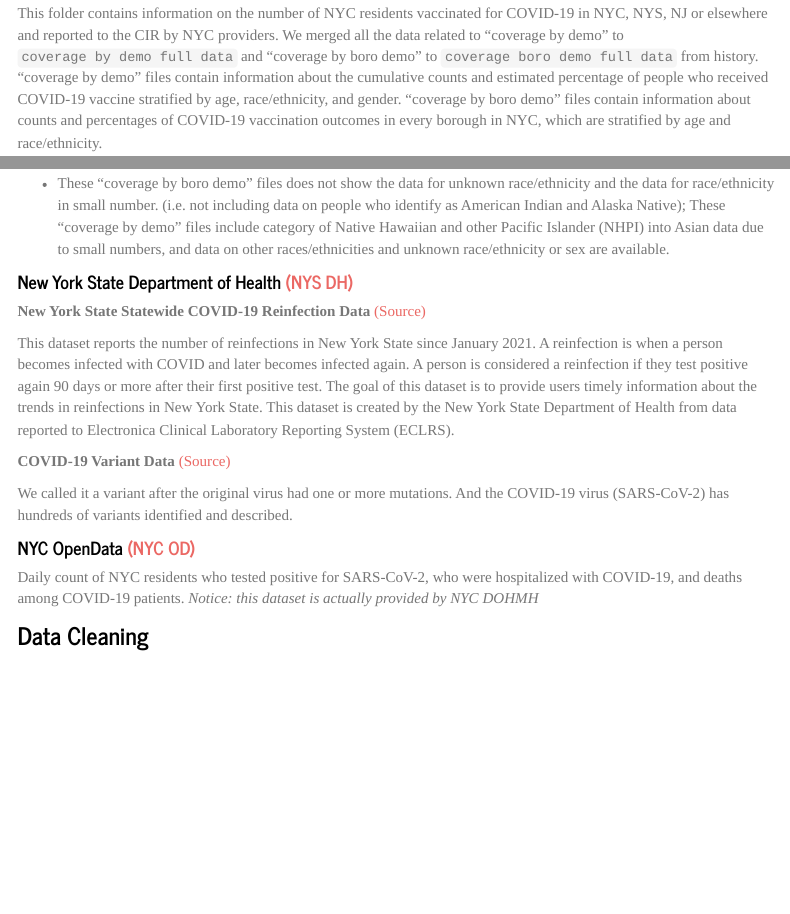
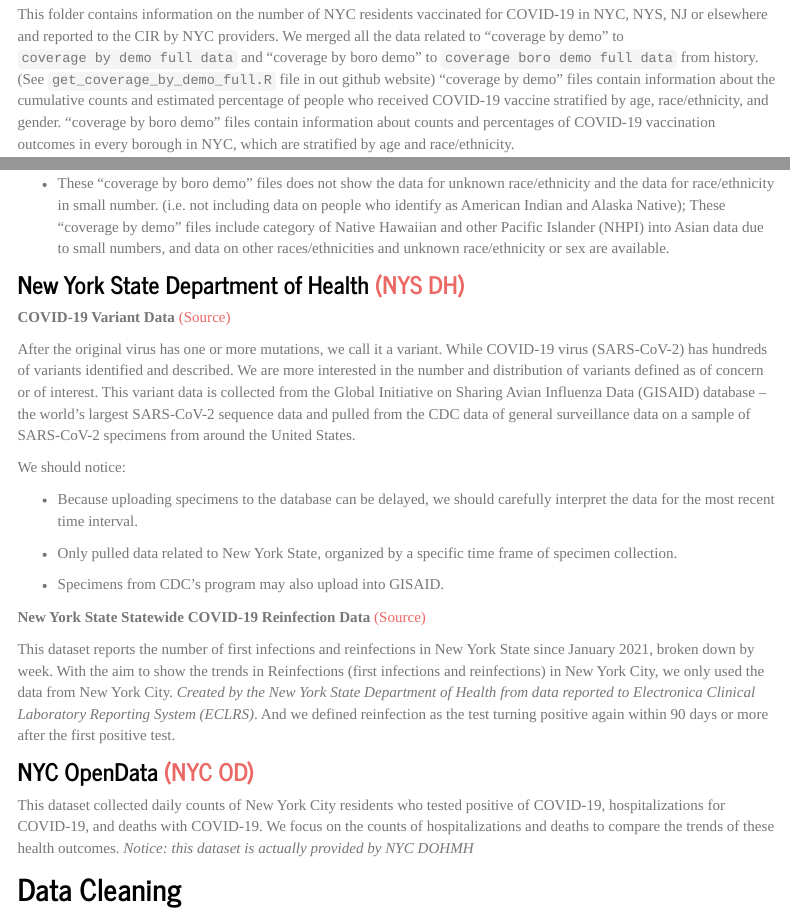
Before and after one commit to Serena-Wang/p8105_covid_vaccinations, an R Markdown document (PRE_PROCESSING.Rmd): the page in a window 1100 px wide, from 470 px down before the commit and from 480 px down after it, so that both start at the same text, and a second part further down, joined at a grey line. The pictures show the output file PRE_PROCESSING.html that the author committed with the source, opened offline; library style sheets and scripts come from the installed R packages; menus at the side of the page are left out.

Commit message:
data sources

````diff
--- a/PRE_PROCESSING.Rmd
+++ b/PRE_PROCESSING.Rmd
@@ -5,5 +5,6 @@
     code_folding: hide
     toc: true
     toc_float: true
+  always_allow_html: true
 ---
 
@@ -19,6 +19,6 @@
 **People** [(Source)](https://github.com/nychealth/covid-vaccine-data/tree/main/people)
 
-This folder contains information on the number of NYC residents vaccinated for COVID-19 in NYC, NYS, NJ or elsewhere and reported to the CIR by NYC providers. We merged all the data related to "coverage by demo" to `coverage by demo full data` and "coverage by boro demo" to `coverage boro demo full data` from history. "coverage by demo" files contain information about the cumulative counts and estimated percentage of people who received COVID-19 vaccine stratified by age, race/ethnicity, and gender. "coverage by boro demo" files contain information about counts and percentages of COVID-19 vaccination outcomes in every borough in NYC, which are stratified by age and race/ethnicity.
+This folder contains information on the number of NYC residents vaccinated for COVID-19 in NYC, NYS, NJ or elsewhere and reported to the CIR by NYC providers. We merged all the data related to "coverage by demo" to `coverage by demo full data` and "coverage by boro demo" to `coverage boro demo full data` from history.(See `get_coverage_by_demo_full.R` file in out github website) "coverage by demo" files contain information about the cumulative counts and estimated percentage of people who received COVID-19 vaccine stratified by age, race/ethnicity, and gender. "coverage by boro demo" files contain information about counts and percentages of COVID-19 vaccination outcomes in every borough in NYC, which are stratified by age and race/ethnicity.
 
 We should notice:
 
@@ -29,25 +29,28 @@
 * These "coverage by boro demo" files does not show the data for unknown race/ethnicity and the data for race/ethnicity in small number. (i.e. not including data on people who identify as American Indian and Alaska Native); These "coverage by demo" files include category of Native Hawaiian and other Pacific Islander (NHPI) into Asian data due to small numbers, and data on other races/ethnicities and unknown race/ethnicity or sex are available.
 
 
-```{r}
+### New York State Department of Health [(NYS DH)](https://coronavirus.health.ny.gov/covid-19-data-new-york)
 
-```
+**COVID-19 Variant Data** [(Source)](https://coronavirus.health.ny.gov/covid-19-variant-data)
 
+After the original virus has one or more mutations, we call it a variant. While COVID-19 virus (SARS-CoV-2) has hundreds of variants identified and described. We are more interested in the number and distribution of variants defined as of concern or of interest. This variant data is collected from the Global Initiative on Sharing Avian Influenza Data (GISAID) database -- the world’s largest SARS-CoV-2 sequence data and pulled from the CDC data of general surveillance data on a sample of SARS-CoV-2 specimens from around the United States.
 
-#### New York State Department of Health [(NYS DH)](https://coronavirus.health.ny.gov/covid-19-data-new-york)
+We should notice:
+
+* Because uploading specimens to the database can be delayed, we should carefully interpret the data for the most recent time interval.
+
+* Only pulled data related to New York State, organized by a specific time frame of specimen collection.
+
+* Specimens from CDC’s program may also upload into GISAID.
+
 
 **New York State Statewide COVID-19 Reinfection Data** [(Source)](https://health.data.ny.gov/Health/New-York-State-Statewide-COVID-19-Reinfection-Data/7aaj-cdtu)
 
-This dataset reports the number of reinfections in New York State since January 2021. A reinfection is when a person becomes infected with COVID and later becomes infected again. A person is considered a reinfection if they test positive again 90 days or more after their first positive test. The goal of this dataset is to provide users timely information about the trends in reinfections in New York State. This dataset is created by the New York State Department of Health from data reported to Electronica Clinical Laboratory Reporting System (ECLRS).
-
-**COVID-19 Variant Data** [(Source)](https://coronavirus.health.ny.gov/covid-19-variant-data)
-
-We called it a variant after the original virus had one or more mutations. And the COVID-19 virus (SARS-CoV-2) has hundreds of variants identified and described.
+This dataset reports the number of first infections and reinfections in New York State since January 2021, broken down by week. With the aim to show the trends in Reinfections (first infections and reinfections) in New York City, we only used the data from New York City. *Created by the New York State Department of Health from data reported to Electronica Clinical Laboratory Reporting System (ECLRS)*. And we defined reinfection as the test turning positive again within 90 days or more after the first positive test.
 
 
+### NYC OpenData [(NYC OD)](https://data.cityofnewyork.us/Health/COVID-19-Daily-Counts-of-Cases-Hospitalizations-an/rc75-m7u3)
 
-#### NYC OpenData [(NYC OD)](https://data.cityofnewyork.us/Health/COVID-19-Daily-Counts-of-Cases-Hospitalizations-an/rc75-m7u3)
+This dataset collected daily counts of New York City residents who tested positive of COVID-19, hospitalizations for COVID-19, and deaths with COVID-19. We focus on the counts of hospitalizations and deaths to compare the trends of these health outcomes. *Notice: this dataset is actually provided by NYC DOHMH*
 
-Daily count of NYC residents who tested positive for SARS-CoV-2, who were hospitalized with COVID-19, and deaths among COVID-19 patients. *Notice: this dataset is actually provided by NYC DOHMH*
-
-### Data Cleaning
+## Data Cleaning
````
Also changed, not shown: PRE_PROCESSING.html, PRE_PROCESSING.Rmd (5 more changed lines).
